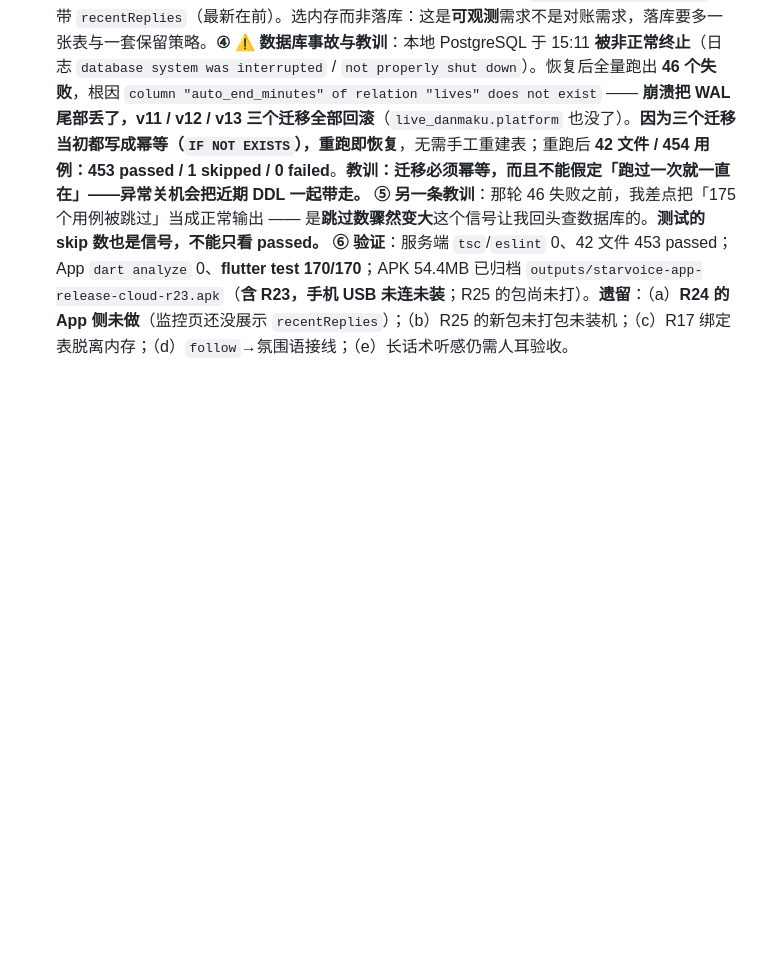
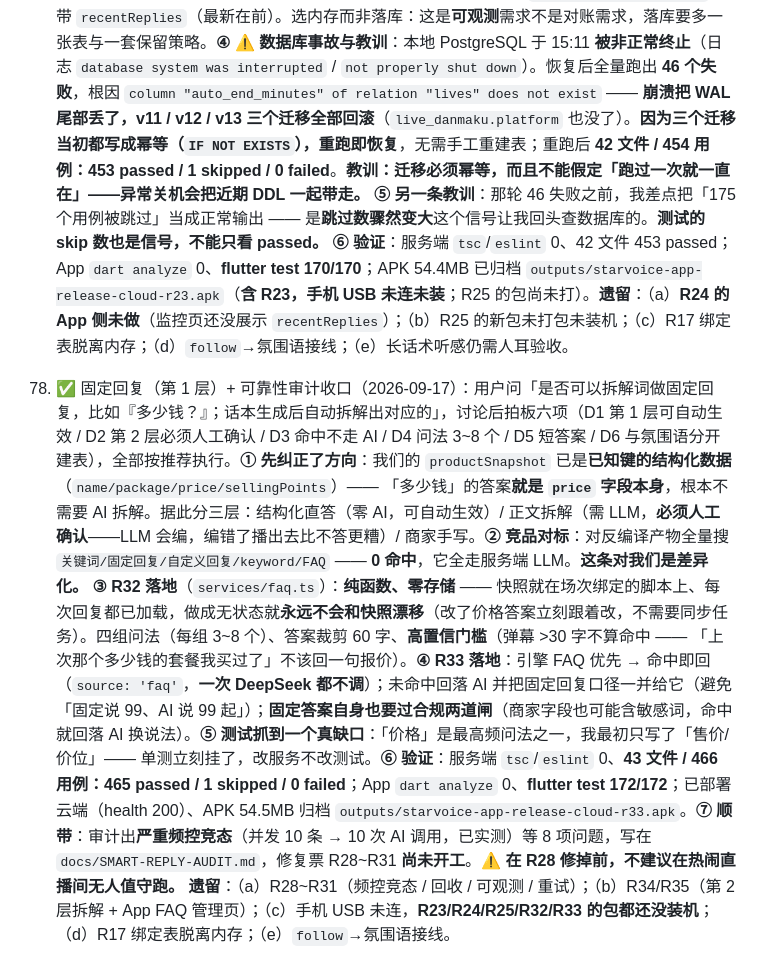
Before and after one commit to renault-wei/zhuboaizhushou, a Markdown page: docs/PROGRESS.md, the part around the change. GitHub-like rendering; blank space fills up the shorter version.

Commit message:
docs(progress): 第 78 条 —— 固定回复第 1 层（R32/R33）+ 审计收口；遗留 R28~R31 未开工

```diff
--- a/docs/PROGRESS.md
+++ b/docs/PROGRESS.md
@@ -279,3 +279,5 @@
 76. ✅ R19 App 侧 + **真机装机与验收**（2026-09-17 凌晨）：用户插回手机。**① App 侧 R19 落地**：`LoopScriptItem` 增 `ttsSegmentCount`；编辑器单条台词行展示 **「台词 N 字 · 合成 M 段」** —— 服务端已回带的直接用，草稿/新增条目才**防抖 400ms 调预览接口**（客户端不另写切段实现，避免两份实现漂移）。**② 同步放开了客户端残留的两处 200 字上限**（`TextField.maxLength: 200` 与保存前本地校验）——**不改的话服务端虽然放开了，手机端仍存不了长话术**；顺带修正 **3 处「默认 2 秒」过期文案**（默认已改 0s）。**③ 验证**：`dart analyze` 0；**flutter test 166/166**（新增 2 例：长话术展示份数 / 服务端已带份数时不多打一次预览）。**④ 真机装机与验收**：APK 54.3MB 装到华为 ELS-AN10（`versionCode=95`，`lastUpdateTime=2026-09-17 01:17:55`）；**截图确认**首页「AI 直播」区出现「弹幕监控」入口卡（副标题「贴个直播链接就能看弹幕流水（不用开播）」），点击后 **「弹幕监控」页正常打开**（说明卡 + 链接输入 + 开始监控 + 弹幕流水空态）。**R16b 至此真机验收通过。** **⑤ 归档**：`outputs/starvoice-app-release-cloud-r19.apk` + 两张验收截图。**遗留**：R17 绑定表脱离内存；`follow`→氛围语接线；长话术**听感**仍需人耳验收（我只验证了份数与断点，听不了）。
 
 77. ✅ 直播设置六项 App 侧收口（R23 / R25 / R24 服务端）+ ⚠️ 一次数据库事故（2026-09-17）：**① R23 账号级直播设置页**：「我的」→「智能回复与话术」——回复开关 / **六档频次（不回复 · 1 · 5 · 10 · 20 秒 · 自定义 1~60）** 完全对标竞品 `replyOptions` / 补充知识 / 违禁词 / 默认语速滑块；上下限从服务端 `/limits` 拿，前端不硬编码。**② R25 氛围语页**：五类（欢迎 / 关注 / 点赞 / 报时 / 自定义暖场）模板 + 每类插播频次 + **一键补齐推荐模板**（服务端从 M10 起就完整，App 里长期 **0 处** —— 本轮补上，顺带把用户六项里的「欢迎语 / 关注语」落地）。**③ R24 回复台账（服务端）**：新建 `services/replyLedger.ts`（**内存环形缓冲**，单场 50 条）——原因是回复此前**完全没留痕**，商家根本看不到 AI 说了什么；开播清空、结束保留；`/api/lives/:id/monitor` 回带 `recentReplies`（最新在前）。选内存而非落库：这是**可观测**需求不是对账需求，落库要多一张表与一套保留策略。**④ ⚠️ 数据库事故与教训**：本地 PostgreSQL 于 15:11 **被非正常终止**（日志 `database system was interrupted` / `not properly shut down`）。恢复后全量跑出 **46 个失败**，根因 `column "auto_end_minutes" of relation "lives" does not exist` —— **崩溃把 WAL 尾部丢了，v11 / v12 / v13 三个迁移全部回滚**（`live_danmaku.platform` 也没了）。**因为三个迁移当初都写成幂等（`IF NOT EXISTS`），重跑即恢复**，无需手工重建表；重跑后 **42 文件 / 454 用例：453 passed / 1 skipped / 0 failed**。**教训：迁移必须幂等，而且不能假定「跑过一次就一直在」——异常关机会把近期 DDL 一起带走。** **⑤ 另一条教训**：那轮 46 失败之前，我差点把「175 个用例被跳过」当成正常输出 —— 是**跳过数骤然变大**这个信号让我回头查数据库的。**测试的 skip 数也是信号，不能只看 passed。** **⑥ 验证**：服务端 `tsc`/`eslint` 0、42 文件 453 passed；App `dart analyze` 0、**flutter test 170/170**；APK 54.4MB 已归档 `outputs/starvoice-app-release-cloud-r23.apk`（**含 R23，手机 USB 未连未装**；R25 的包尚未打）。**遗留**：（a）**R24 的 App 侧未做**（监控页还没展示 `recentReplies`）；（b）R25 的新包未打包未装机；（c）R17 绑定表脱离内存；（d）`follow`→氛围语接线；（e）长话术听感仍需人耳验收。
+
+78. ✅ 固定回复（第 1 层）+ 可靠性审计收口（2026-09-17）：用户问「是否可以拆解词做固定回复，比如『多少钱？』；话本生成后自动拆解出对应的」，讨论后拍板六项（D1 第 1 层可自动生效 / D2 第 2 层必须人工确认 / D3 命中不走 AI / D4 问法 3~8 个 / D5 短答案 / D6 与氛围语分开建表），全部按推荐执行。**① 先纠正了方向**：我们的 `productSnapshot` 已是**已知键的结构化数据**（`name/package/price/sellingPoints`）—— 「多少钱」的答案**就是 `price` 字段本身**，根本不需要 AI 拆解。据此分三层：结构化直答（零 AI，可自动生效）/ 正文拆解（需 LLM，**必须人工确认**——LLM 会编，编错了播出去比不答更糟）/ 商家手写。**② 竞品对标**：对反编译产物全量搜 `关键词/固定回复/自定义回复/keyword/FAQ` —— **0 命中**，它全走服务端 LLM。**这条对我们是差异化。** **③ R32 落地**（`services/faq.ts`）：**纯函数、零存储** —— 快照就在场次绑定的脚本上、每次回复都已加载，做成无状态就**永远不会和快照漂移**（改了价格答案立刻跟着改，不需要同步任务）。四组问法（每组 3~8 个）、答案裁剪 60 字、**高置信门槛**（弹幕 >30 字不算命中 —— 「上次那个多少钱的套餐我买过了」不该回一句报价）。**④ R33 落地**：引擎 FAQ 优先 → 命中即回（`source: 'faq'`，**一次 DeepSeek 都不调**）；未命中回落 AI 并把固定回复口径一并给它（避免「固定说 99、AI 说 99 起」）；**固定答案自身也要过合规两道闸**（商家字段也可能含敏感词，命中就回落 AI 换说法）。**⑤ 测试抓到一个真缺口**：「价格」是最高频问法之一，我最初只写了「售价/价位」—— 单测立刻挂了，改服务不改测试。**⑥ 验证**：服务端 `tsc`/`eslint` 0、**43 文件 / 466 用例：465 passed / 1 skipped / 0 failed**；App `dart analyze` 0、**flutter test 172/172**；已部署云端（health 200）、APK 54.5MB 归档 `outputs/starvoice-app-release-cloud-r33.apk`。**⑦ 顺带**：审计出**严重频控竞态**（并发 10 条 → 10 次 AI 调用，已实测）等 8 项问题，写在 `docs/SMART-REPLY-AUDIT.md`，修复票 R28~R31 **尚未开工**。**⚠️ 在 R28 修掉前，不建议在热闹直播间无人值守跑。** **遗留**：（a）R28~R31（频控竞态 / 回收 / 可观测 / 重试）；（b）R34/R35（第 2 层拆解 + App FAQ 管理页）；（c）手机 USB 未连，**R23/R24/R25/R32/R33 的包都还没装机**；（d）R17 绑定表脱离内存；（e）`follow`→氛围语接线。
```
